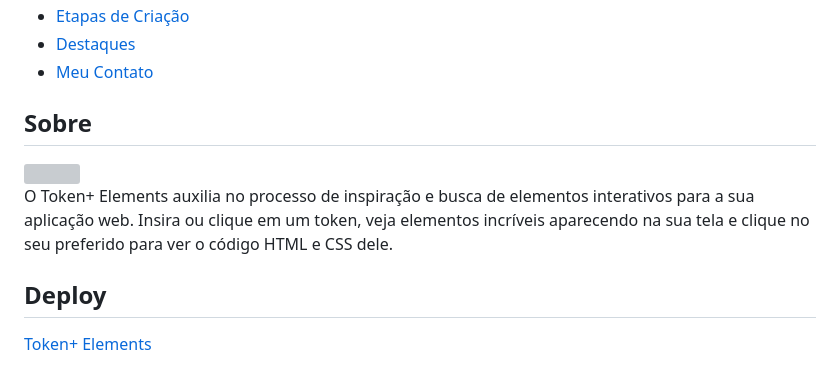
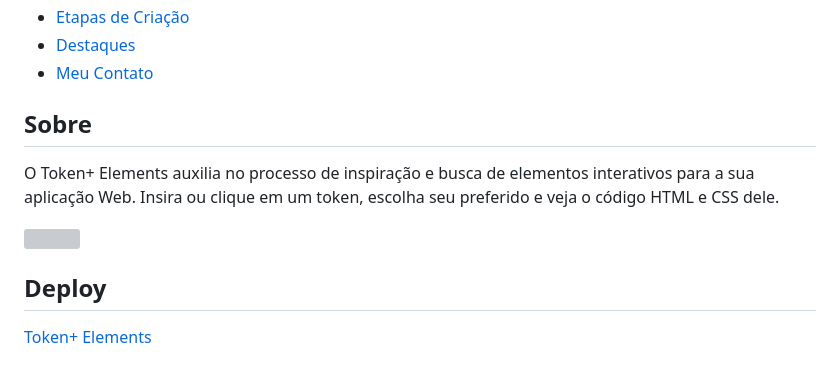
Before and after one commit to udanielnogueira/token-elements, a Markdown page: README.md, the part around the change. GitHub-like rendering; grey boxes are pictures that could not be loaded.

Commit message:
:books: docs: Ajusta README

```diff
--- a/README.md
+++ b/README.md
@@ -22,9 +22,9 @@
 
 <h2 id="about">Sobre</h2>
 
+O Token+ Elements auxilia no processo de inspiração e busca de elementos interativos para a sua aplicação Web. Insira ou clique em um token, escolha seu preferido e veja o código HTML e CSS dele.
+
 <img src="./assets/img/token-mockup.jpg">
-
-O Token+ Elements auxilia no processo de inspiração e busca de elementos interativos para a sua aplicação web. Insira ou clique em um token, veja elementos incríveis aparecendo na sua tela e clique no seu preferido para ver o código HTML e CSS dele.
 
 <h2 id="deploy">Deploy</h2>
 
```
